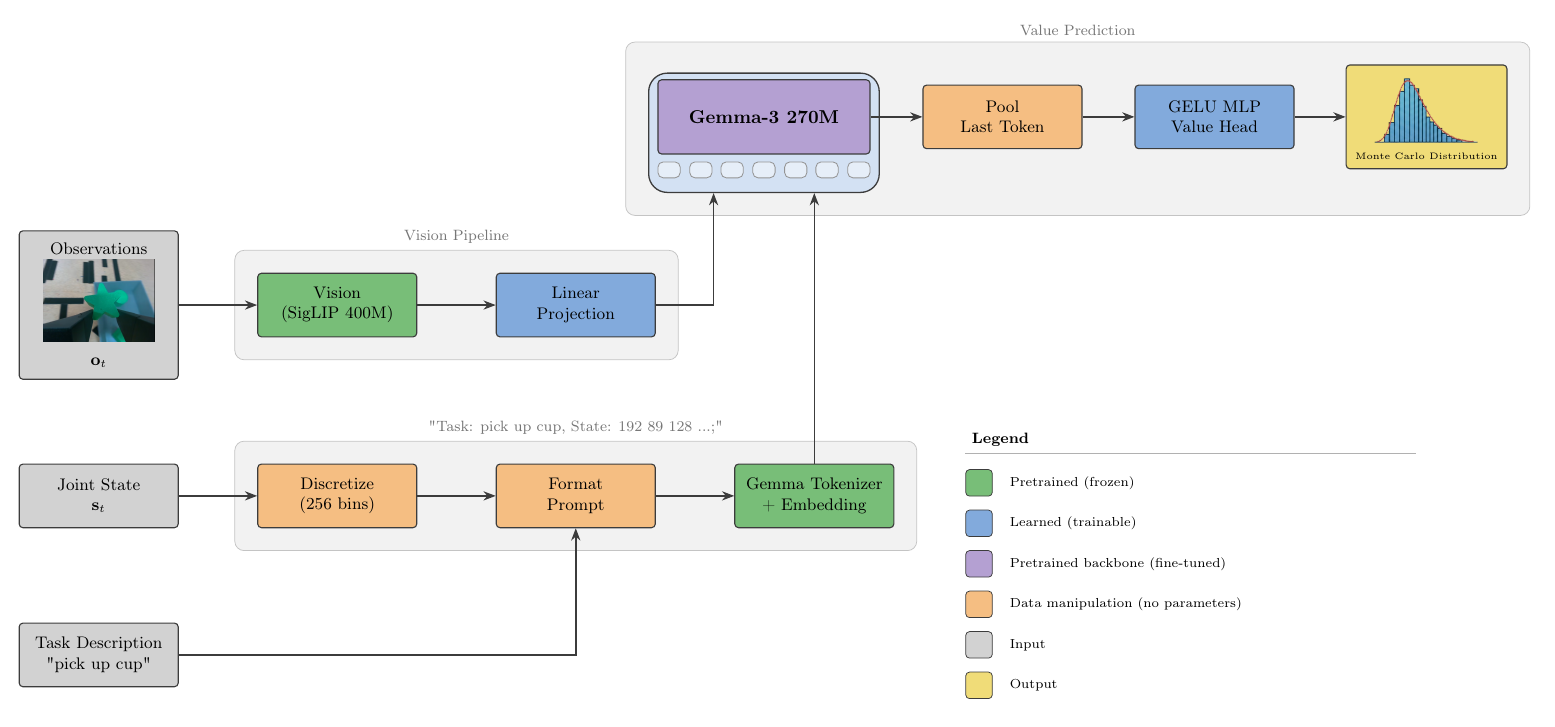
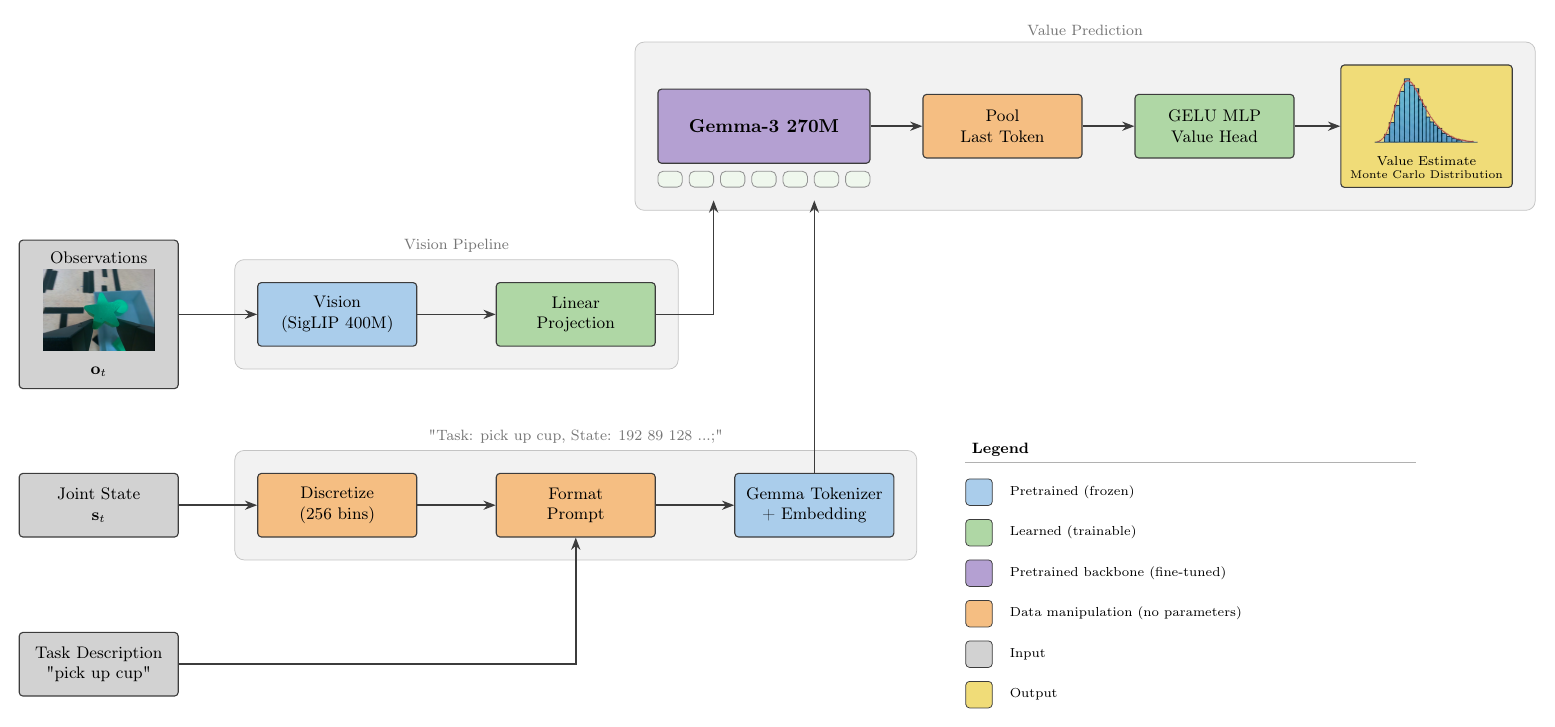
Before and after one commit to brysonjones/open-value, a LaTeX figure (docs/diagrams/architecture.tex): the whole page. Compiled offline with pdfLaTeX.

Commit message:
update architecture diagram

```diff
--- a/docs/diagrams/architecture.tex
+++ b/docs/diagrams/architecture.tex
@@ -22,8 +22,8 @@
 % =============================================================================
 % COLOR PALETTE
 % =============================================================================
-\definecolor{pretrainedgreen}{RGB}{120, 190, 120}   % Pretrained (frozen)
-\definecolor{learnedblue}{RGB}{130, 170, 220}        % Learned (trainable)
+\definecolor{pretrainedblue}{RGB}{170, 205, 235}     % Pretrained (frozen)
+\definecolor{learnedgreen}{RGB}{175, 215, 165}       % Learned (trainable)
 \definecolor{functionorange}{RGB}{245, 190, 130}     % Data manipulation (no params)
 \definecolor{inputgray}{RGB}{210, 210, 210}          % Inputs
 \definecolor{backbonepurple}{RGB}{180, 160, 210}     % Pretrained backbone (fine-tuned)
@@ -86,17 +81,19 @@
     \node[pretrainedbox] (gemtok) at (18.95, -3.1) {Gemma Tokenizer\\+ Embedding};
 
     % --- Backbone and output ---
-    \node[tokenframe]    (tokenframe) at (18, 3.75) {};
-    \foreach \dx in {-1.79, -1.19, -0.60, 0.00, 0.60, 1.19, 1.79} {
-        \node[tokenpill] at ($(tokenframe.center)+(\dx,-0.70)$) {};
+    \coordinate          (tokenstreamcenter) at (18, 3.75);
+    \node[inner sep=0pt, minimum width=4.00cm, minimum height=0.30cm]
+                         (tokenrow) at ($(tokenstreamcenter)+(0,-0.70)$) {};
+    \foreach \dx in {-1.77, -1.18, -0.59, 0.00, 0.59, 1.18, 1.77} {
+        \node[tokenpill] at ($(tokenrow.center)+(\dx,0)$) {};
     }
     \node[backbonebox]   (gemma)  at (18, 4.05)  {Gemma-3 270M};
     \node[functionbox]   (pool)   at (22.5, 4.05){Pool\\Last Token};
     \node[learnedbox]    (vhead)  at (26.5, 4.05){GELU MLP\\Value Head};
     \node[outputbox, inner sep=5pt, minimum height=0cm, minimum width=0cm] (bins) at (30.5, 4.05)
-        {\includegraphics[width=2cm]{distribution.png}\\[-4pt]{\tiny Monte Carlo Distribution}};
-    \coordinate (visiontokenin) at ($(tokenframe.south)+(-0.95, 0)$);
-    \coordinate (texttokenin) at ($(tokenframe.south)+(0.95, 0)$);
+        {\includegraphics[width=2cm]{distribution.png}\\[-1pt]{\scriptsize Value Estimate}\\[-4pt]{\fontsize{6}{7}\selectfont Monte Carlo Distribution}};
+    \coordinate (visiontokenin) at ($(tokenrow.center)+(-0.95, -0.40)$);
+    \coordinate (texttokenin) at ($(tokenrow.center)+(0.95, -0.40)$);
 
     % =========================================================================
     % EDGES
@@ -140,12 +137,12 @@
     \node[anchor=north west, font=\footnotesize\bfseries] (ltitle) at (21.8, -1.8) {Legend};
     \draw[arrowblack!40, line width=0.4pt] (ltitle.south west) -- ++(8.5, 0);
 
-    \node[fill=pretrainedgreen, draw=arrowblack, minimum width=0.5cm, minimum height=0.5cm,
+    \node[fill=pretrainedblue, draw=arrowblack, minimum width=0.5cm, minimum height=0.5cm,
           rounded corners=2pt, line width=0.4pt,
           anchor=north west] (l1) at ($(ltitle.south west) + (0, -0.3)$) {};
     \node[font=\scriptsize, right=0.2cm of l1] {Pretrained (frozen)};
 
-    \node[fill=learnedblue, draw=arrowblack, minimum width=0.5cm, minimum height=0.5cm,
+    \node[fill=learnedgreen, draw=arrowblack, minimum width=0.5cm, minimum height=0.5cm,
           rounded corners=2pt, line width=0.4pt, below=0.25cm of l1] (l2) {};
     \node[font=\scriptsize, right=0.2cm of l2] {Learned (trainable)};
 
```
Also changed, not shown: docs/diagrams/architecture.png, docs/diagrams/architecture.tex (15 more changed lines).
